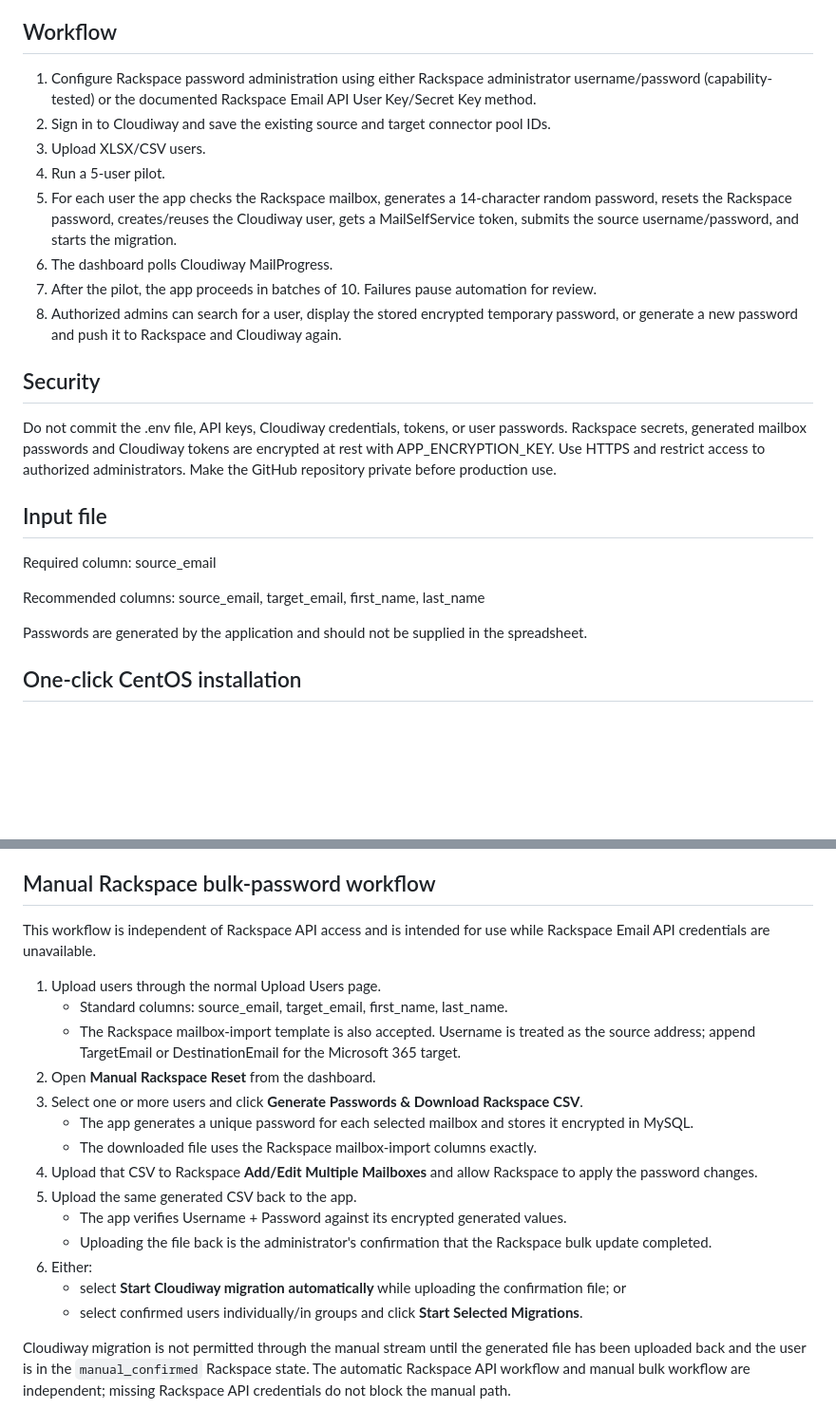
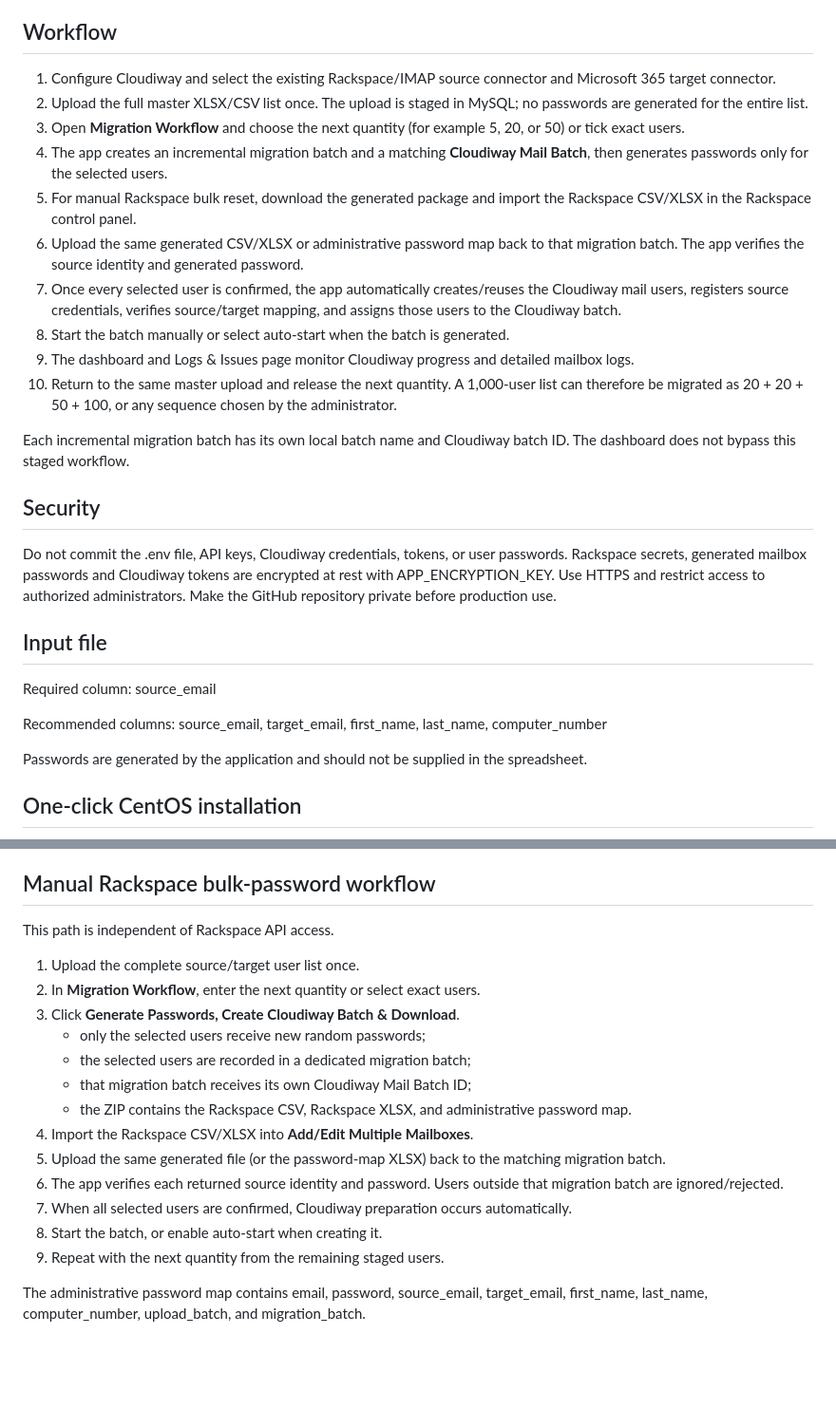
Before and after one commit to nigelebrown/cloudiway-migration-manager, a Markdown page: README.md, 2 parts joined by grey strips. Shown at 95% size. Drawn GitHub-style; blank space fills up the shorter version.

Commit message:
Document staged master-list and incremental Cloudiway batch workflow

```diff
--- a/README.md
+++ b/README.md
@@ -4,14 +4,18 @@ Linux-hosted console for Rackspace Email to Microsoft 365 migrations through Clo
 
 ## Workflow
 
-1. Configure Rackspace password administration using either Rackspace administrator username/password (capability-tested) or the documented Rackspace Email API User Key/Secret Key method.
-2. Sign in to Cloudiway and save the existing source and target connector pool IDs.
-3. Upload XLSX/CSV users.
-4. Run a 5-user pilot.
-5. For each user the app checks the Rackspace mailbox, generates a 14-character random password, resets the Rackspace password, creates/reuses the Cloudiway user, gets a MailSelfService token, submits the source username/password, and starts the migration.
-6. The dashboard polls Cloudiway MailProgress.
-7. After the pilot, the app proceeds in batches of 10. Failures pause automation for review.
-8. Authorized admins can search for a user, display the stored encrypted temporary password, or generate a new password and push it to Rackspace and Cloudiway again.
+1. Configure Cloudiway and select the existing Rackspace/IMAP source connector and Microsoft 365 target connector.
+2. Upload the full master XLSX/CSV list once. The upload is staged in MySQL; no passwords are generated for the entire list.
+3. Open **Migration Workflow** and choose the next quantity (for example 5, 20, or 50) or tick exact users.
+4. The app creates an incremental migration batch and a matching **Cloudiway Mail Batch**, then generates passwords only for the selected users.
+5. For manual Rackspace bulk reset, download the generated package and import the Rackspace CSV/XLSX in the Rackspace control panel.
+6. Upload the same generated CSV/XLSX or administrative password map back to that migration batch. The app verifies the source identity and generated password.
+7. Once every selected user is confirmed, the app automatically creates/reuses the Cloudiway mail users, registers source credentials, verifies source/target mapping, and assigns those users to the Cloudiway batch.
+8. Start the batch manually or select auto-start when the batch is generated.
+9. The dashboard and Logs & Issues page monitor Cloudiway progress and detailed mailbox logs.
+10. Return to the same master upload and release the next quantity. A 1,000-user list can therefore be migrated as 20 + 20 + 50 + 100, or any sequence chosen by the administrator.
+
+Each incremental migration batch has its own local batch name and Cloudiway batch ID. The dashboard does not bypass this staged workflow.
 
 ## Security
 
@@ -21,7 +25,7 @@ Do not commit the .env file, API keys, Cloudiway credentials, tokens, or user pa
 
 Required column: source_email
 
-Recommended columns: source_email, target_email, first_name, last_name
+Recommended columns: source_email, target_email, first_name, last_name, computer_number
 
 Passwords are generated by the application and should not be supplied in the spreadsheet.
 
@@ -171,21 +175,20 @@ Rackspace Identity documentation supports password-based authentication for obta
 
 ## Manual Rackspace bulk-password workflow
 
-This workflow is independent of Rackspace API access and is intended for use while Rackspace Email API credentials are unavailable.
+This path is independent of Rackspace API access.
 
-1. Upload users through the normal Upload Users page.
-   - Standard columns: source_email, target_email, first_name, last_name.
-   - The Rackspace mailbox-import template is also accepted. Username is treated as the source address; append TargetEmail or DestinationEmail for the Microsoft 365 target.
-2. Open **Manual Rackspace Reset** from the dashboard.
-3. Select one or more users and click **Generate Passwords & Download Rackspace CSV**.
-   - The app generates a unique password for each selected mailbox and stores it encrypted in MySQL.
-   - The downloaded file uses the Rackspace mailbox-import columns exactly.
-4. Upload that CSV to Rackspace **Add/Edit Multiple Mailboxes** and allow Rackspace to apply the password changes.
-5. Upload the same generated CSV back to the app.
-   - The app verifies Username + Password against its encrypted generated values.
-   - Uploading the file back is the administrator's confirmation that the Rackspace bulk update completed.
-6. Either:
-   - select **Start Cloudiway migration automatically** while uploading the confirmation file; or
-   - select confirmed users individually/in groups and click **Start Selected Migrations**.
+1. Upload the complete source/target user list once.
+2. In **Migration Workflow**, enter the next quantity or select exact users.
+3. Click **Generate Passwords, Create Cloudiway Batch & Download**.
+   - only the selected users receive new random passwords;
+   - the selected users are recorded in a dedicated migration batch;
+   - that migration batch receives its own Cloudiway Mail Batch ID;
+   - the ZIP contains the Rackspace CSV, Rackspace XLSX, and administrative password map.
+4. Import the Rackspace CSV/XLSX into **Add/Edit Multiple Mailboxes**.
+5. Upload the same generated file (or the password-map XLSX) back to the matching migration batch.
+6. The app verifies each returned source identity and password. Users outside that migration batch are ignored/rejected.
+7. When all selected users are confirmed, Cloudiway preparation occurs automatically.
+8. Start the batch, or enable auto-start when creating it.
+9. Repeat with the next quantity from the remaining staged users.
 
-Cloudiway migration is not permitted through the manual stream until the generated file has been uploaded back and the user is in the `manual_confirmed` Rackspace state. The automatic Rackspace API workflow and manual bulk workflow are independent; missing Rackspace API credentials do not block the manual path.
+The administrative password map contains email, password, source_email, target_email, first_name, last_name, computer_number, upload_batch, and migration_batch.
```
